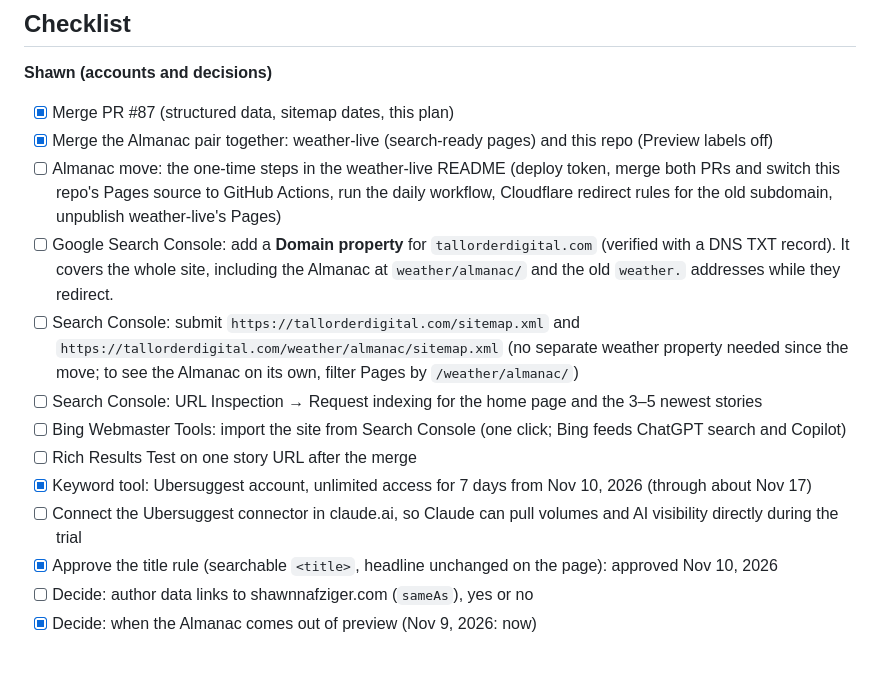
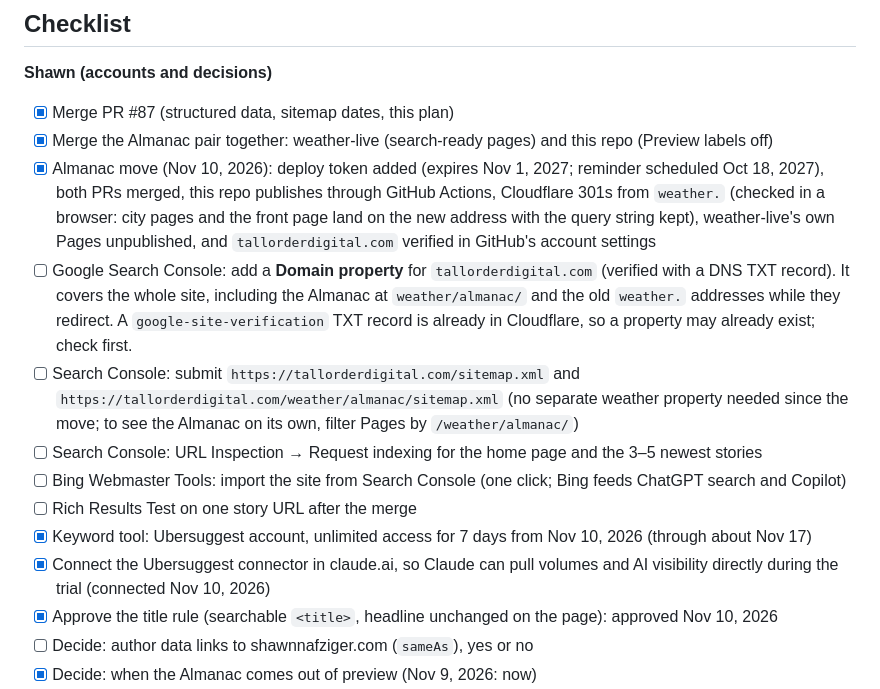
Before and after one commit to shawn-nafziger/tallorderdigital-site, a Markdown page: docs/seo-plan.md, the part around the change. Rendered like a GitHub page; blank space fills up the shorter version.

Commit message:
SEO plan: the Almanac move is done
Co-Authored-By: Claude Opus 5.5 <noreply@anthropic.com>
Claude-Session: https://claude.ai/code/session_013US6L4W13As6KWwdzYAZTv

```diff
--- a/docs/seo-plan.md
+++ b/docs/seo-plan.md
@@ -114,14 +114,14 @@ Titles live in the story templates in the data repos, so the change is made ther
 **Shawn (accounts and decisions)**
 - [x] Merge PR #87 (structured data, sitemap dates, this plan)
 - [x] Merge the Almanac pair together: weather-live (search-ready pages) and this repo (Preview labels off)
-- [ ] Almanac move: the one-time steps in the weather-live README (deploy token, merge both PRs and switch this repo's Pages source to GitHub Actions, run the daily workflow, Cloudflare redirect rules for the old subdomain, unpublish weather-live's Pages)
-- [ ] Google Search Console: add a **Domain property** for `tallorderdigital.com` (verified with a DNS TXT record). It covers the whole site, including the Almanac at `weather/almanac/` and the old `weather.` addresses while they redirect.
+- [x] Almanac move (Nov 10, 2026): deploy token added (expires Nov 1, 2027; reminder scheduled Oct 18, 2027), both PRs merged, this repo publishes through GitHub Actions, Cloudflare 301s from `weather.` (checked in a browser: city pages and the front page land on the new address with the query string kept), weather-live's own Pages unpublished, and `tallorderdigital.com` verified in GitHub's account settings
+- [ ] Google Search Console: add a **Domain property** for `tallorderdigital.com` (verified with a DNS TXT record). It covers the whole site, including the Almanac at `weather/almanac/` and the old `weather.` addresses while they redirect. A `google-site-verification` TXT record is already in Cloudflare, so a property may already exist; check first.
 - [ ] Search Console: submit `https://tallorderdigital.com/sitemap.xml` and `https://tallorderdigital.com/weather/almanac/sitemap.xml` (no separate weather property needed since the move; to see the Almanac on its own, filter Pages by `/weather/almanac/`)
 - [ ] Search Console: URL Inspection → Request indexing for the home page and the 3–5 newest stories
 - [ ] Bing Webmaster Tools: import the site from Search Console (one click; Bing feeds ChatGPT search and Copilot)
 - [ ] Rich Results Test on one story URL after the merge
 - [x] Keyword tool: Ubersuggest account, unlimited access for 7 days from Nov 10, 2026 (through about Nov 17)
-- [ ] Connect the Ubersuggest connector in claude.ai, so Claude can pull volumes and AI visibility directly during the trial
+- [x] Connect the Ubersuggest connector in claude.ai, so Claude can pull volumes and AI visibility directly during the trial (connected Nov 10, 2026)
 - [x] Approve the title rule (searchable `<title>`, headline unchanged on the page): approved Nov 10, 2026
 - [ ] Decide: author data links to shawnnafziger.com (`sameAs`), yes or no
 - [x] Decide: when the Almanac comes out of preview (Nov 9, 2026: now)
```
